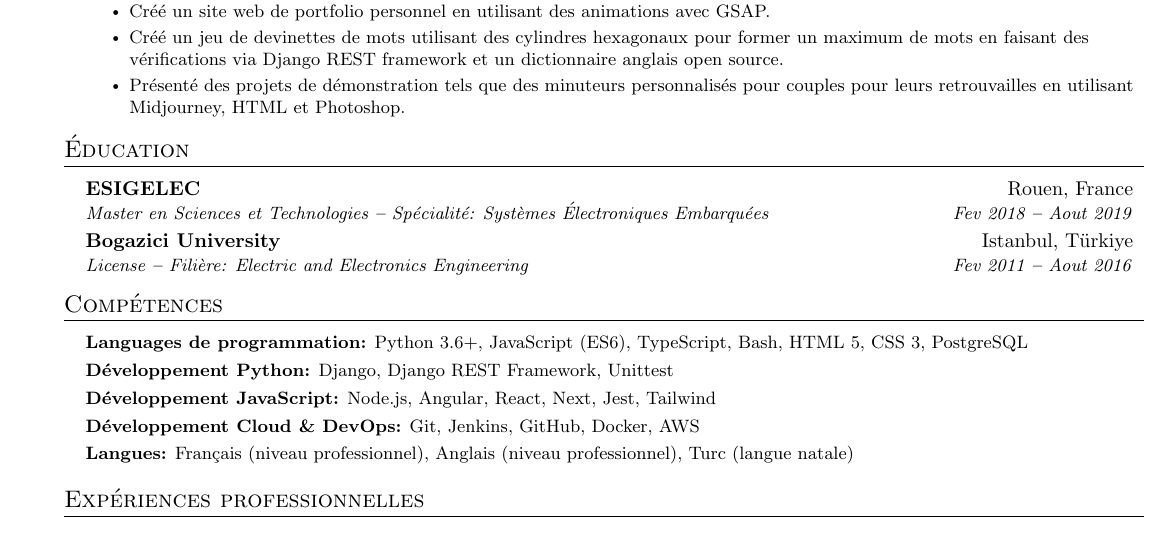
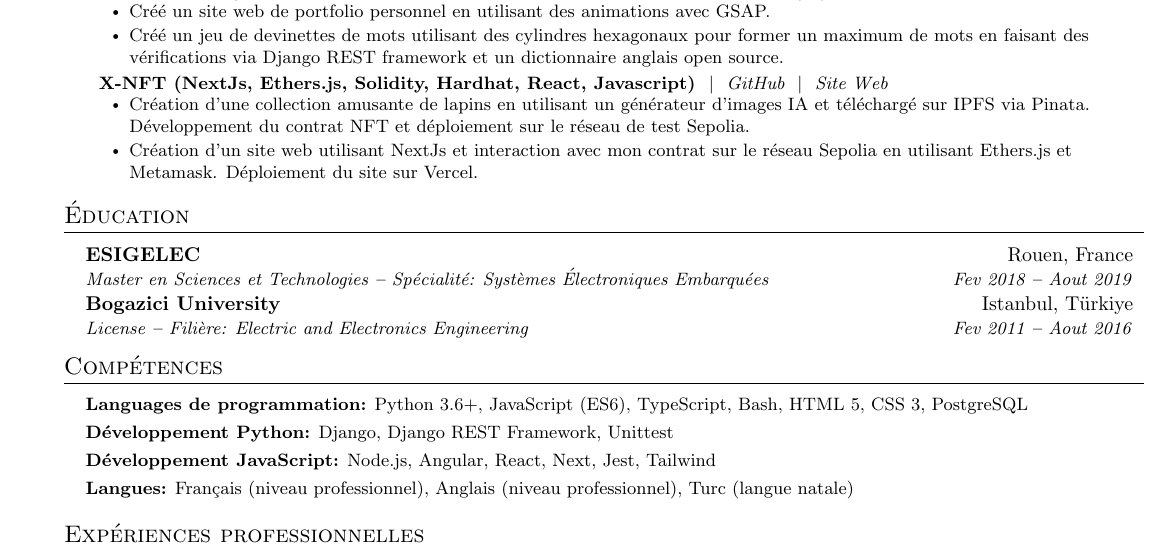
Before and after one commit to abdullahozer11/resume, a LaTeX CV (fr/abdullah_ozer_cv.tex): part of the page, cut so that both start at the same text. The pictures show the PDF file fr/abdullah_ozer_cv.pdf that the author committed with the source.

Commit message:
Add new project section for nft collection and make space elsewhere

```diff
--- a/fr/abdullah_ozer_cv.tex
+++ b/fr/abdullah_ozer_cv.tex
@@ -240,3 +240,13 @@
               un maximum de mots en faisant des vérifications via Django REST framework et un
               dictionnaire anglais open source.
             }
+          \resumeItemListEnd
+
+      \resumeProjectHeading
+        {
+          \textbf{
+            X-NFT (NextJs, Ethers.js, Solidity, Hardhat, React, Javascript)
+          } $|$ \emph{
+            \href{
+              https://github.com/abdullahozer11/x-nft
+            }{GitHub}
@@ -243,8 +256,21 @@
+            }{Site Web}
+          }
+        }{}
+          \resumeItemListStart
             \resumeItem{
-              Présenté des projets de démonstration tels que des minuteurs personnalisés pour
-              couples pour leurs retrouvailles en utilisant Midjourney, HTML et Photoshop.
+              Création d'une collection amusante de lapins en utilisant un générateur d'images IA et
+              téléchargé sur IPFS via Pinata.
+              Développement du contrat NFT et déploiement sur le réseau de test Sepolia.
+            }
+            \resumeItem{
+              Création d'un site web utilisant NextJs et interaction avec mon contrat sur le réseau
+              Sepolia en utilisant Ethers.js et Metamask. Déploiement du site sur Vercel.
             }
           \resumeItemListEnd
+            }
+          \resumeItemListEnd
+
+
 
     \resumeSubHeadingListEnd
 
@@ -284,9 +310,6 @@
         } \\ \vspace{3pt}
         \textbf{Développement JavaScript:}{
           Node.js, Angular, React, Next, Jest, Tailwind
-        } \\ \vspace{3pt}
-        \textbf{Développement Cloud \& DevOps:}{
-          Git, Jenkins, GitHub, Docker, AWS
         } \\ \vspace{3pt}
         \textbf{Langues:}{
           Français (niveau professionnel), Anglais (niveau professionnel), Turc (langue natale)
```
Also changed, not shown: us/abdullah_ozer_resume.tex (+26 -5 lines), fr/abdullah_ozer_cv.pdf, fr/abdullah_ozer_cv.png, us/abdullah_ozer_resume.pdf, us/abdullah_ozer_resume.png, fr/abdullah_ozer_cv.tex (3 more changed lines).
